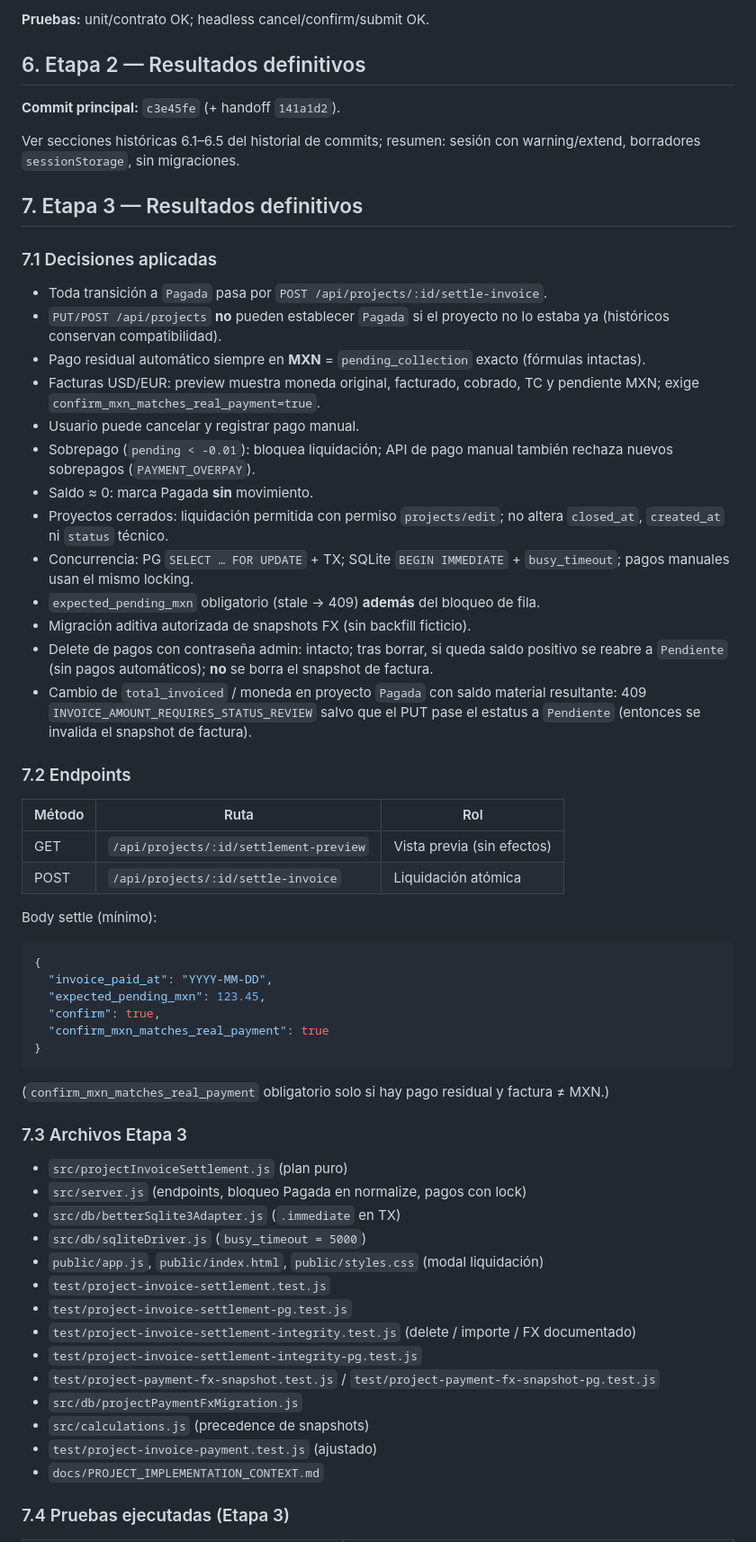
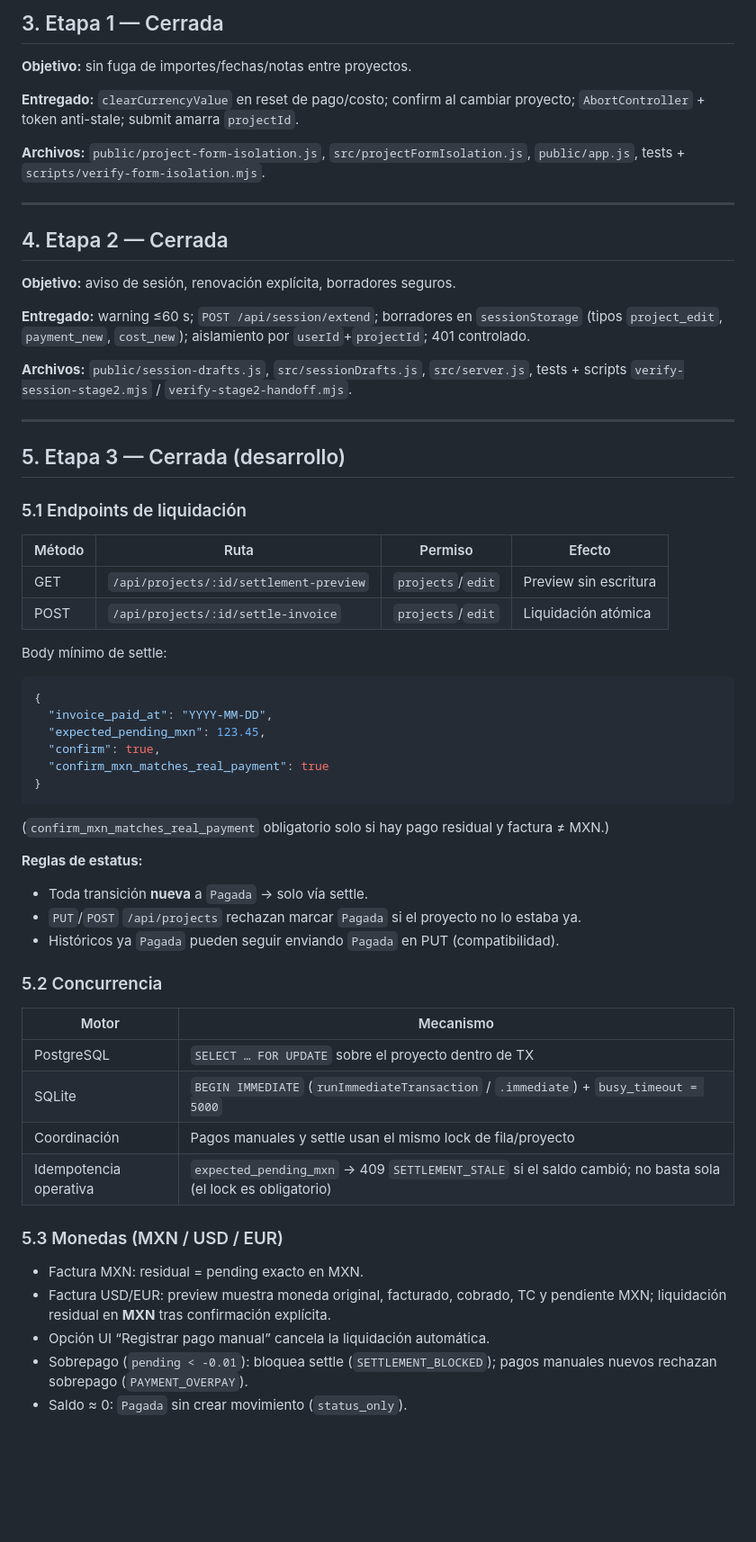
Before and after one commit to ivandanielgg-sketch/Comienzo, a Markdown page: docs/PROJECT_IMPLEMENTATION_CONTEXT.md, the part around one of its changes. Shown at 90% size. Rendered like a GitHub page; blank space fills up the shorter version.

````diff
--- a/docs/PROJECT_IMPLEMENTATION_CONTEXT.md
+++ b/docs/PROJECT_IMPLEMENTATION_CONTEXT.md
@@ -69,38 +69,34 @@ No implementar etapas en paralelo. Sin migraciones BD sin autorización explíci
 
-**Pruebas:** unit/contrato OK; headless cancel/confirm/submit OK.
+## 3. Etapa 1 — Cerrada
 
-## 6. Etapa 2 — Resultados definitivos
+**Objetivo:** sin fuga de importes/fechas/notas entre proyectos.
 
-**Commit principal:** `c3e45fe` (+ handoff `141a1d2`).
+**Entregado:** `clearCurrencyValue` en reset de pago/costo; confirm al cambiar proyecto; `AbortController` + token anti-stale; submit amarra `projectId`.
 
-Ver secciones históricas 6.1–6.5 del historial de commits; resumen: sesión con warning/extend, borradores `sessionStorage`, sin migraciones.
+**Archivos:** `public/project-form-isolation.js`, `src/projectFormIsolation.js`, `public/app.js`, tests + `scripts/verify-form-isolation.mjs`.
 
-## 7. Etapa 3 — Resultados definitivos
+---
 
-### 7.1 Decisiones aplicadas
+## 4. Etapa 2 — Cerrada
 
-- Toda transición a `Pagada` pasa por `POST /api/projects/:id/settle-invoice`.
-- `PUT/POST /api/projects` **no** pueden establecer `Pagada` si el proyecto no lo estaba ya (históricos conservan compatibilidad).
-- Pago residual automático siempre en **MXN** = `pending_collection` exacto (fórmulas intactas).
-- Facturas USD/EUR: preview muestra moneda original, facturado, cobrado, TC y pendiente MXN; exige `confirm_mxn_matches_real_payment=true`.
-- Usuario puede cancelar y registrar pago manual.
-- Sobrepago (`pending < -0.01`): bloquea liquidación; API de pago manual también rechaza nuevos sobrepagos (`PAYMENT_OVERPAY`).
-- Saldo ≈ 0: marca Pagada **sin** movimiento.
-- Proyectos cerrados: liquidación permitida con permiso `projects/edit`; no altera `closed_at`, `created_at` ni `status` técnico.
-- Concurrencia: PG `SELECT … FOR UPDATE` + TX; SQLite `BEGIN IMMEDIATE` + `busy_timeout`; pagos manuales usan el mismo locking.
-- `expected_pending_mxn` obligatorio (stale → 409) **además** del bloqueo de fila.
-- Migración aditiva autorizada de snapshots FX (sin backfill ficticio).
-- Delete de pagos con contraseña admin: intacto; tras borrar, si queda saldo positivo se reabre a `Pendiente` (sin pagos automáticos); **no** se borra el snapshot de factura.
-- Cambio de `total_invoiced` / moneda en proyecto `Pagada` con saldo material resultante: 409 `INVOICE_AMOUNT_REQUIRES_STATUS_REVIEW` salvo que el PUT pase el estatus a `Pendiente` (entonces se invalida el snapshot de factura).
+**Objetivo:** aviso de sesión, renovación explícita, borradores seguros.
 
-### 7.2 Endpoints
+**Entregado:** warning ≤60 s; `POST /api/session/extend`; borradores en `sessionStorage` (tipos `project_edit`, `payment_new`, `cost_new`); aislamiento por `userId`+`projectId`; 401 controlado.
 
-| Método | Ruta | Rol |
-|--------|------|-----|
-| GET | `/api/projects/:id/settlement-preview` | Vista previa (sin efectos) |
-| POST | `/api/projects/:id/settle-invoice` | Liquidación atómica |
+**Archivos:** `public/session-drafts.js`, `src/sessionDrafts.js`, `src/server.js`, tests + scripts `verify-session-stage2.mjs` / `verify-stage2-handoff.mjs`.
 
-Body settle (mínimo):
+---
+
+## 5. Etapa 3 — Cerrada (desarrollo)
+
+### 5.1 Endpoints de liquidación
+
+| Método | Ruta | Permiso | Efecto |
+|--------|------|---------|--------|
+| GET | `/api/projects/:id/settlement-preview` | `projects`/`edit` | Preview sin escritura |
+| POST | `/api/projects/:id/settle-invoice` | `projects`/`edit` | Liquidación atómica |
+
+Body mínimo de settle:
 
 ```json
 {
@@ -113,21 +109,26 @@ Body settle (mínimo):
 
 (`confirm_mxn_matches_real_payment` obligatorio solo si hay pago residual y factura ≠ MXN.)
 
-### 7.3 Archivos Etapa 3
+**Reglas de estatus:**
 
-- `src/projectInvoiceSettlement.js` (plan puro)
-- `src/server.js` (endpoints, bloqueo Pagada en normalize, pagos con lock)
-- `src/db/betterSqlite3Adapter.js` (`.immediate` en TX)
-- `src/db/sqliteDriver.js` (`busy_timeout = 5000`)
-- `public/app.js`, `public/index.html`, `public/styles.css` (modal liquidación)
-- `test/project-invoice-settlement.test.js`
-- `test/project-invoice-settlement-pg.test.js`
-- `test/project-invoice-settlement-integrity.test.js` (delete / importe / FX documentado)
-- `test/project-invoice-settlement-integrity-pg.test.js`
-- `test/project-payment-fx-snapshot.test.js` / `test/project-payment-fx-snapshot-pg.test.js`
-- `src/db/projectPaymentFxMigration.js`
-- `src/calculations.js` (precedence de snapshots)
-- `test/project-invoice-payment.test.js` (ajustado)
-- `docs/PROJECT_IMPLEMENTATION_CONTEXT.md`
+- Toda transición **nueva** a `Pagada` → solo vía settle.
+- `PUT`/`POST` `/api/projects` rechazan marcar `Pagada` si el proyecto no lo estaba ya.
+- Históricos ya `Pagada` pueden seguir enviando `Pagada` en PUT (compatibilidad).
 
-### 7.4 Pruebas ejecutadas (Etapa 3)
+### 5.2 Concurrencia
+
+| Motor | Mecanismo |
+|-------|-----------|
+| PostgreSQL | `SELECT … FOR UPDATE` sobre el proyecto dentro de TX |
+| SQLite | `BEGIN IMMEDIATE` (`runImmediateTransaction` / `.immediate`) + `busy_timeout = 5000` |
+| Coordinación | Pagos manuales y settle usan el mismo lock de fila/proyecto |
+| Idempotencia operativa | `expected_pending_mxn` → 409 `SETTLEMENT_STALE` si el saldo cambió; no basta sola (el lock es obligatorio) |
+
+### 5.3 Monedas (MXN / USD / EUR)
+
+- Factura MXN: residual = pending exacto en MXN.
+- Factura USD/EUR: preview muestra moneda original, facturado, cobrado, TC y pendiente MXN; liquidación residual en **MXN** tras confirmación explícita.
+- Opción UI “Registrar pago manual” cancela la liquidación automática.
+- Sobrepago (`pending < -0.01`): bloquea settle (`SETTLEMENT_BLOCKED`); pagos manuales nuevos rechazan sobrepago (`PAYMENT_OVERPAY`).
+- Saldo ≈ 0: `Pagada` sin crear movimiento (`status_only`).
+
````
Also changed, not shown: other parts of docs/PROJECT_IMPLEMENTATION_CONTEXT.md (+259 -124 lines).
